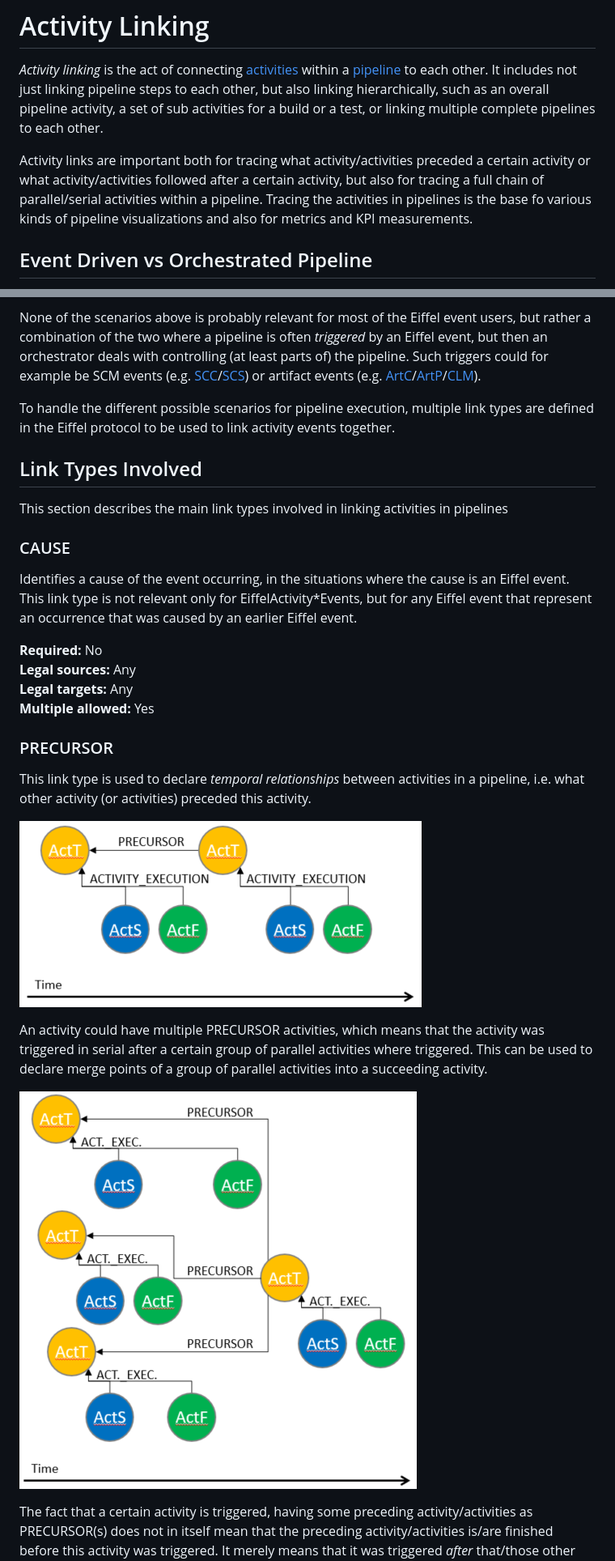
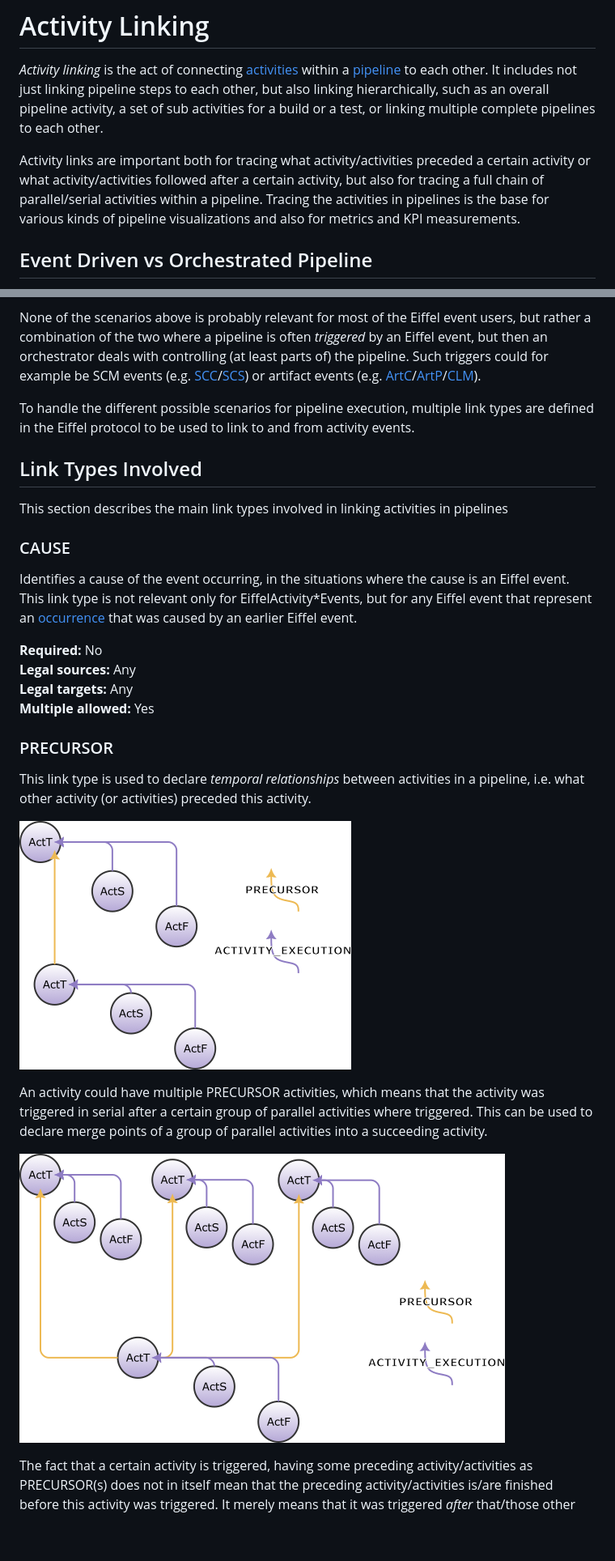
Before and after one commit to eiffel-community/eiffel, a Markdown page: eiffel-syntax-and-usage/activity-linking.md, 2 parts joined by grey strips. Shown: that part at 81% size. Drawn GitHub-style; pictures changed too: eiffel-syntax-and-usage/precursor-parallel.png, eiffel-syntax-and-usage/precursor-simple.png; blank space fills up the shorter version.

Commit message:
Added for TSS, updated graphs, solved question
Added PRECURSOR to EiffelTestSuiteStartedEvent
Update event graphs, and added Inkscape svg source files
Resolved outstanding question left in the doc earlier

Ready to be reviewed

```diff
--- a/eiffel-syntax-and-usage/activity-linking.md
+++ b/eiffel-syntax-and-usage/activity-linking.md
@@ -18,7 +18,7 @@
 # Activity Linking
 _Activity linking_ is the act of connecting [activities](../eiffel-syntax-and-usage/glossary.md#activity) within a [pipeline](../eiffel-syntax-and-usage/glossary.md#pipeline) to each other. It includes not just linking pipeline steps to each other, but also linking hierarchically, such as an overall pipeline activity, a set of sub activities for a build or a test, or linking multiple complete pipelines to each other.
 
-Activity links are important both for tracing what activity/activities preceded a certain activity or what activity/activities followed after a certain activity, but also for tracing a full chain of parallel/serial activities within a pipeline. Tracing the activities in pipelines is the base fo various kinds of pipeline visualizations and also for metrics and KPI measurements.
+Activity links are important both for tracing what activity/activities preceded a certain activity or what activity/activities followed after a certain activity, but also for tracing a full chain of parallel/serial activities within a pipeline. Tracing the activities in pipelines is the base for various kinds of pipeline visualizations and also for metrics and KPI measurements.
 
 ## Event Driven vs Orchestrated Pipeline
 A _fully event driven pipeline_ in Eiffel terminology is a pipeline where _all_ activities in it are triggered explicitly by Eiffel events. Those events could either come from earlier pipeline steps, or from other pipelines producing for example artifacts that this pipeline would be configured to trigger on.
@@ -27,13 +27,13 @@ A _fully orchestrated pipeline_ is completely controlled by a dedicated pipeline
 
 None of the scenarios above is probably relevant for most of the Eiffel event users, but rather a combination of the two where a pipeline is often _triggered_ by an Eiffel event, but then an orchestrator deals with controlling (at least parts of) the pipeline. Such triggers could for example be SCM events (e.g. [SCC](../eiffel-vocabulary/EiffelSourceChangeCreatedEvent.md)/[SCS](../eiffel-vocabulary/EiffelSourceChangeSubmittedEvent.md)) or artifact events (e.g. [ArtC](../eiffel-vocabulary/EiffelArtifactCreatedEvent.md)/[ArtP](../eiffel-vocabulary/EiffelArtifactPublishedEvent.md)/[CLM](../eiffel-vocabulary/EiffelConfidenceLevelModifiedEvent.md)).
 
-To handle the different possible scenarios for pipeline execution, multiple link types are defined in the Eiffel protocol to be used to link activity events together.
+To handle the different possible scenarios for pipeline execution, multiple link types are defined in the Eiffel protocol to be used to link to and from activity events.
 
 ## Link Types Involved
 This section describes the main link types involved in linking activities in pipelines
 
 ### CAUSE
-Identifies a cause of the event occurring, in the situations where the cause is an Eiffel event. This link type is not relevant only for EiffelActivity*Events, but for any Eiffel event that represent an occurrence that was caused by an earlier Eiffel event.
+Identifies a cause of the event occurring, in the situations where the cause is an Eiffel event. This link type is not relevant only for EiffelActivity\*Events, but for any Eiffel event that represent an [occurrence](#occurrence) that was caused by an earlier Eiffel event.
 
 __Required:__ No
 __Legal sources:__ Any
```
Also changed, not shown: other parts of eiffel-syntax-and-usage/activity-linking.md (+2 -2 lines), 4 other files.
